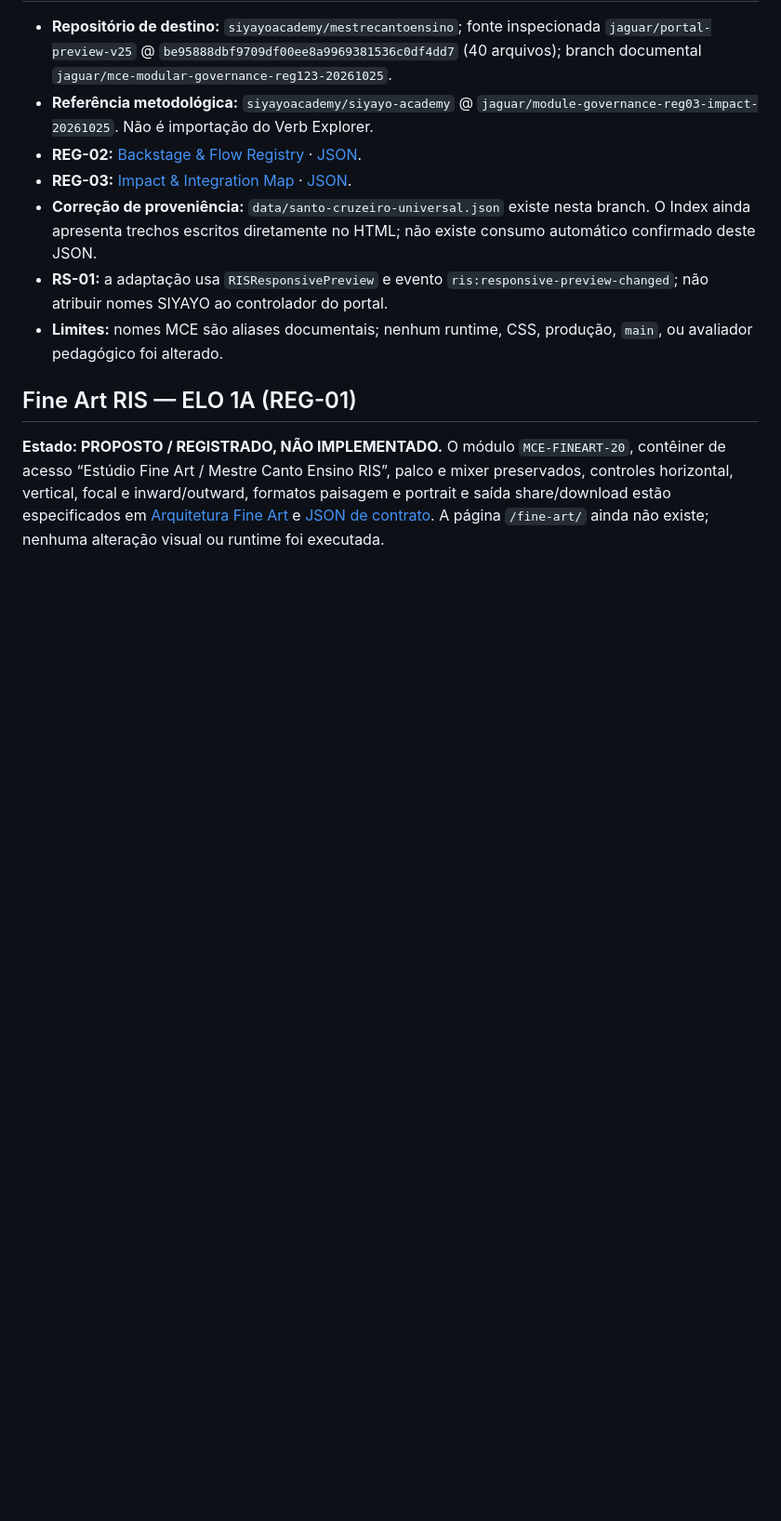
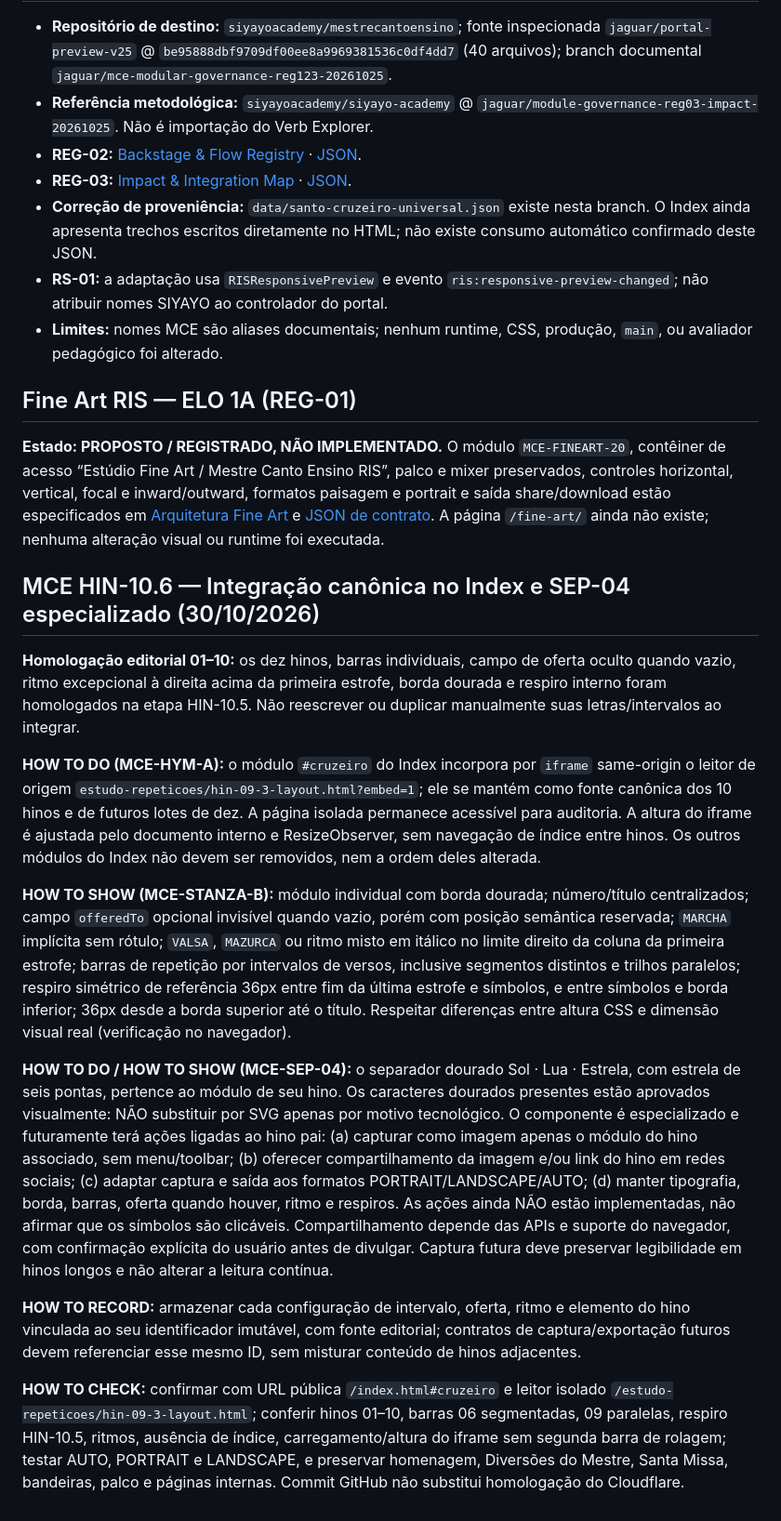
Before and after one commit to siyayoacademy/mestrecantoensino, a Markdown page: docs/MESTRE-CANTO-ENSINO-MODULE-GOVERNANCE-REGISTRY.md, the part around the change. Shown at 93% size. Drawn GitHub-style; blank space fills up the shorter version.

Commit message:
docs(mce): codify canonical Cruzeiro index integration and future SEP-04 capture/share abilities

```diff
--- a/docs/MESTRE-CANTO-ENSINO-MODULE-GOVERNANCE-REGISTRY.md
+++ b/docs/MESTRE-CANTO-ENSINO-MODULE-GOVERNANCE-REGISTRY.md
@@ -358,3 +358,17 @@ O Registry da SIYAYO é uma **fonte de contratos e arquitetura**, não uma permi
 ## Fine Art RIS — ELO 1A (REG-01)
 
 **Estado: PROPOSTO / REGISTRADO, NÃO IMPLEMENTADO.** O módulo `MCE-FINEART-20`, contêiner de acesso “Estúdio Fine Art / Mestre Canto Ensino RIS”, palco e mixer preservados, controles horizontal, vertical, focal e inward/outward, formatos paisagem e portrait e saída share/download estão especificados em [Arquitetura Fine Art](MCE-FINEART-20-ARCHITECTURE.md) e [JSON de contrato](mce-fineart-20-spec.json). A página `/fine-art/` ainda não existe; nenhuma alteração visual ou runtime foi executada.
+
+## MCE HIN-10.6 — Integração canônica no Index e SEP-04 especializado (30/10/2026)
+
+**Homologação editorial 01–10:** os dez hinos, barras individuais, campo de oferta oculto quando vazio, ritmo excepcional à direita acima da primeira estrofe, borda dourada e respiro interno foram homologados na etapa HIN-10.5. Não reescrever ou duplicar manualmente suas letras/intervalos ao integrar.
+
+**HOW TO DO (MCE-HYM-A):** o módulo `#cruzeiro` do Index incorpora por `iframe` same-origin o leitor de origem `estudo-repeticoes/hin-09-3-layout.html?embed=1`; ele se mantém como fonte canônica dos 10 hinos e de futuros lotes de dez. A página isolada permanece acessível para auditoria. A altura do iframe é ajustada pelo documento interno e ResizeObserver, sem navegação de índice entre hinos. Os outros módulos do Index não devem ser removidos, nem a ordem deles alterada.
+
+**HOW TO SHOW (MCE-STANZA-B):** módulo individual com borda dourada; número/título centralizados; campo `offeredTo` opcional invisível quando vazio, porém com posição semântica reservada; `MARCHA` implícita sem rótulo; `VALSA`, `MAZURCA` ou ritmo misto em itálico no limite direito da coluna da primeira estrofe; barras de repetição por intervalos de versos, inclusive segmentos distintos e trilhos paralelos; respiro simétrico de referência 36px entre fim da última estrofe e símbolos, e entre símbolos e borda inferior; 36px desde a borda superior até o título. Respeitar diferenças entre altura CSS e dimensão visual real (verificação no navegador).
+
+**HOW TO DO / HOW TO SHOW (MCE-SEP-04):** o separador dourado Sol · Lua · Estrela, com estrela de seis pontas, pertence ao módulo de seu hino. Os caracteres dourados presentes estão aprovados visualmente: NÃO substituir por SVG apenas por motivo tecnológico. O componente é especializado e futuramente terá ações ligadas ao hino pai: (a) capturar como imagem apenas o módulo do hino associado, sem menu/toolbar; (b) oferecer compartilhamento da imagem e/ou link do hino em redes sociais; (c) adaptar captura e saída aos formatos PORTRAIT/LANDSCAPE/AUTO; (d) manter tipografia, borda, barras, oferta quando houver, ritmo e respiros. As ações ainda NÃO estão implementadas, não afirmar que os símbolos são clicáveis. Compartilhamento depende das APIs e suporte do navegador, com confirmação explícita do usuário antes de divulgar. Captura futura deve preservar legibilidade em hinos longos e não alterar a leitura contínua.
+
+**HOW TO RECORD:** armazenar cada configuração de intervalo, oferta, ritmo e elemento do hino vinculada ao seu identificador imutável, com fonte editorial; contratos de captura/exportação futuros devem referenciar esse mesmo ID, sem misturar conteúdo de hinos adjacentes.
+
+**HOW TO CHECK:** confirmar com URL pública `/index.html#cruzeiro` e leitor isolado `/estudo-repeticoes/hin-09-3-layout.html`; conferir hinos 01–10, barras 06 segmentadas, 09 paralelas, respiro HIN-10.5, ritmos, ausência de índice, carregamento/altura do iframe sem segunda barra de rolagem; testar AUTO, PORTRAIT e LANDSCAPE, e preservar homenagem, Diversões do Mestre, Santa Missa, bandeiras, palco e páginas internas. Commit GitHub não substitui homologação do Cloudflare.
```
